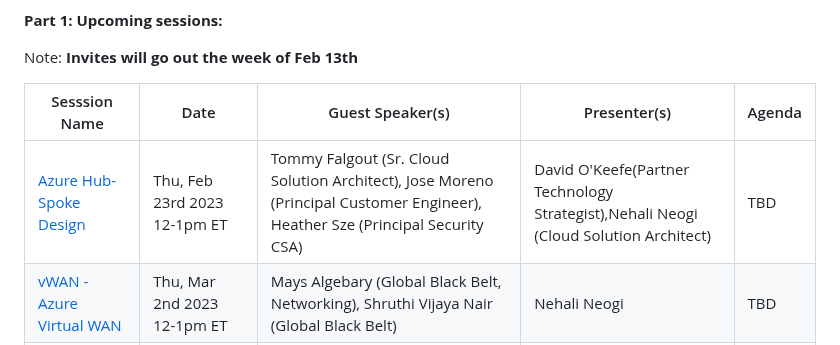
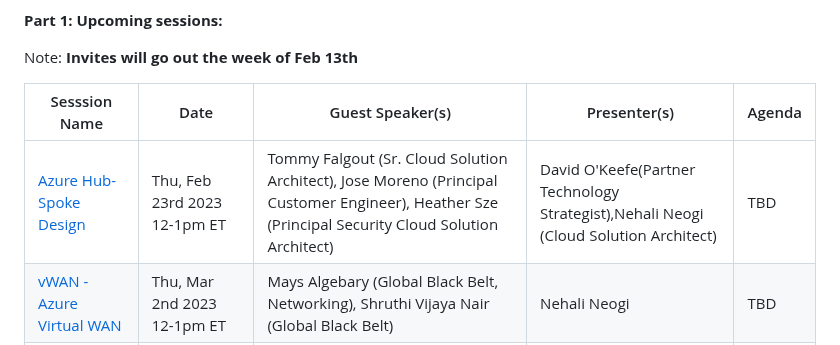
Before and after one commit to nehalineogi/azure-networking, a Markdown page: README.md, the part around the change. GitHub-like rendering.

Commit message:
Update README.md
Updated Speaker names

```diff
--- a/README.md
+++ b/README.md
@@ -44,7 +44,7 @@ Note: **Invites will go out the week of Feb 13th**
 
 | Sesssion Name                                         | Date                        | Guest Speaker(s) | Presenter(s) | Agenda
 |-------------------------------------------------------|------------------------------|------------------------------------------------|---------------------|---------------------|
-| [Azure Hub-Spoke Design](#azure-hub-spoke-design)     | Thu, Feb 23rd 2023 12-1pm ET | Tommy Falgout (Sr. Cloud Solution Architect), Jose Moreno (Principal Customer Engineer), Heather Sze (Principal Security CSA)   | David O'Keefe(Partner Technology Strategist),Nehali Neogi (Cloud Solution Architect)| TBD |
+| [Azure Hub-Spoke Design](#azure-hub-spoke-design)     | Thu, Feb 23rd 2023 12-1pm ET | Tommy Falgout (Sr. Cloud Solution Architect), Jose Moreno (Principal Customer Engineer), Heather Sze (Principal Security Cloud Solution Architect)   | David O'Keefe(Partner Technology Strategist),Nehali Neogi (Cloud Solution Architect)| TBD |
 | [ vWAN - Azure Virtual WAN](#vwan-azure-virtual-wan)  | Thu, Mar 2nd 2023 12-1pm ET  | Mays Algebary (Global Black Belt, Networking), Shruthi Vijaya Nair (Global Black Belt)  | Nehali Neogi | TBD |
 | [Load balancing in Azure](#load-balancing-in-azure)   | Thu, Mar 9th 2023 12-1pm ET  | Marc De Droog (Global Black Belt, Networking) Networking)                                       | Nehali Neogi | TBD |
 | [DNS Options in Azure](#dns-in-azure)                 | Thu, Mar 16th 2023 12-1pm ET | Daniel Mauser (Global Black Belt, Networking)  | Nehali Neogi | TBD |
```
